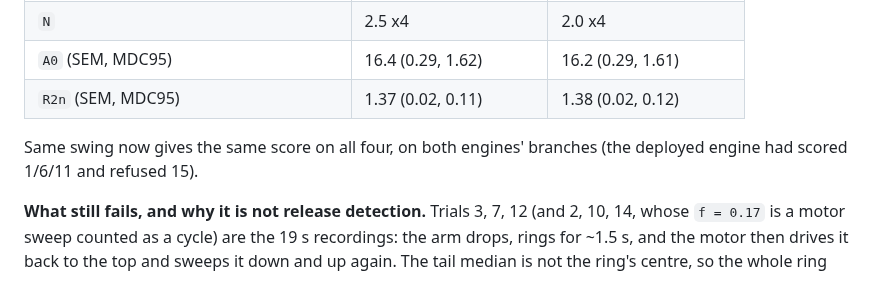
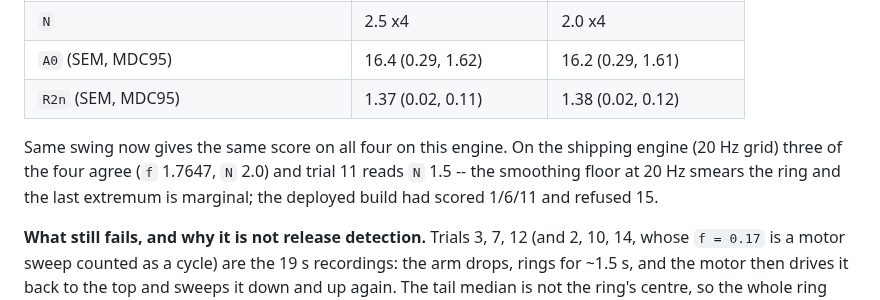
Before and after one commit to cekennedy04/Pendulastic, a Markdown page: docs/reports/2026-09-14-release-detection.md, the part around the change. Drawn GitHub-style.

Commit message:
docs: the shipping engine's repeatability block, stated exactly
Co-Authored-By: Claude Opus 5 (1M context) <noreply@anthropic.com>
Claude-Session: https://claude.ai/code/session_017GB1wdjBr7unQkqFdjqhXD

```diff
--- a/docs/reports/2026-09-14-release-detection.md
+++ b/docs/reports/2026-09-14-release-detection.md
@@ -127,8 +127,11 @@ Session_3 on `fix/optitrack-trial-quality`'s engine, live convention:
 | `A0` (SEM, MDC95) | 16.4 (0.29, 1.62) | 16.2 (0.29, 1.61) |
 | `R2n` (SEM, MDC95) | 1.37 (0.02, 0.11) | 1.38 (0.02, 0.12) |
 
-Same swing now gives the same score on all four, on both engines' branches
-(the deployed engine had scored 1/6/11 and refused 15).
+Same swing now gives the same score on all four on this engine. On the
+shipping engine (20 Hz grid) three of the four agree (`f` 1.7647, `N` 2.0)
+and trial 11 reads `N` 1.5 -- the smoothing floor at 20 Hz smears the ring
+and the last extremum is marginal; the deployed build had scored 1/6/11
+and refused 15.
 
 **What still fails, and why it is not release detection.** Trials 3, 7, 12
 (and 2, 10, 14, whose `f = 0.17` is a motor sweep counted as a cycle) are
```
